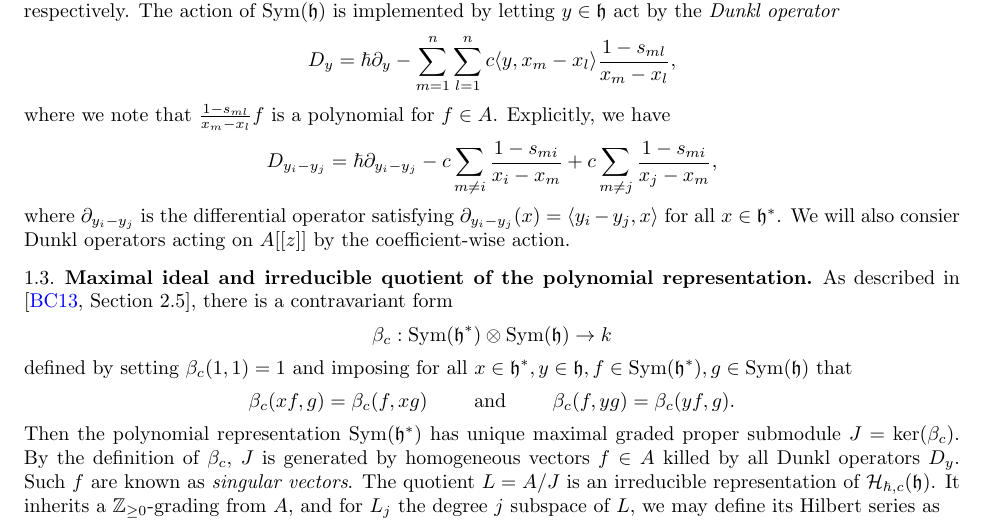
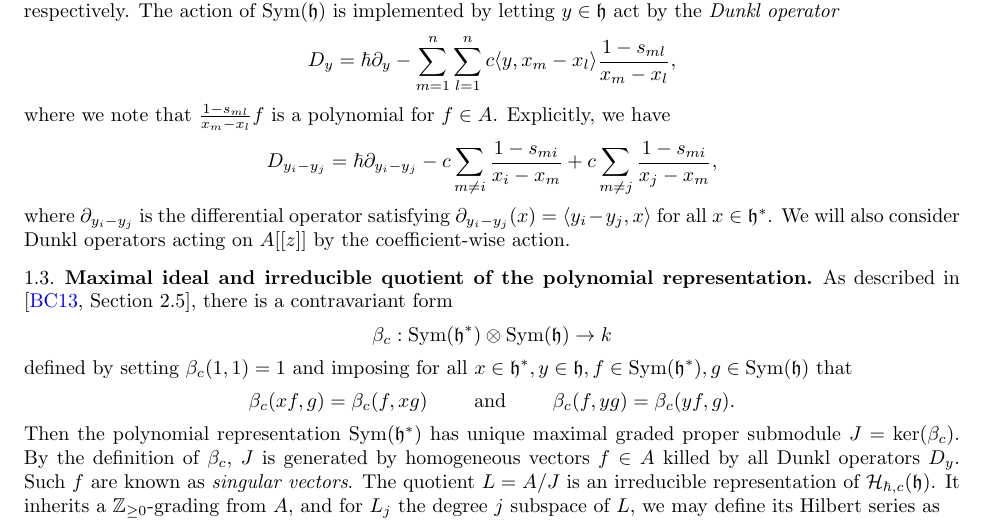
Before and after one commit to sdevadas/cherednik-urop2014, a LaTeX paper (formalwriteup.tex): part of page 2 of 9, cut so that both start at the same text. Compiled offline with pdfLaTeX.

Commit message:
Spell check

```diff
--- a/formalwriteup.tex
+++ b/formalwriteup.tex
@@ -108,7 +108,7 @@ where we note that $\frac{1-s_{ml}}{x_m - x_l}f$ is a polynomial for $f \in A$.
 \[
 D_{y_i - y_j} = \hbar \partial_{y_i-y_j}-c\sum_{m \ne i} \frac{1-s_{mi}}{x_i-x_m}+c\sum_{m \ne j} \frac{1-s_{mi}}{x_j-x_m},
 \]
-where $\partial_{y_i-y_j}$ is the differential operator satisfying $\partial_{y_i-y_j}(x) = \langle y_i-y_j,x\rangle$ for all $x \in \h^*$.  We will also consier Dunkl operators acting on $A[[z]]$ by the coefficient-wise action.
+where $\partial_{y_i-y_j}$ is the differential operator satisfying $\partial_{y_i-y_j}(x) = \langle y_i-y_j,x\rangle$ for all $x \in \h^*$.  We will also consider Dunkl operators acting on $A[[z]]$ by the coefficient-wise action.
 
 \subsection{Maximal ideal and irreducible quotient of the polynomial representation}
 
```
